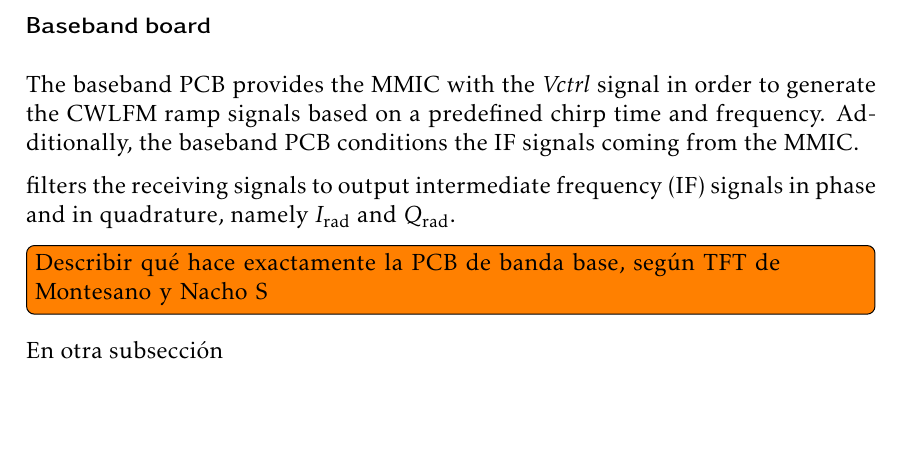
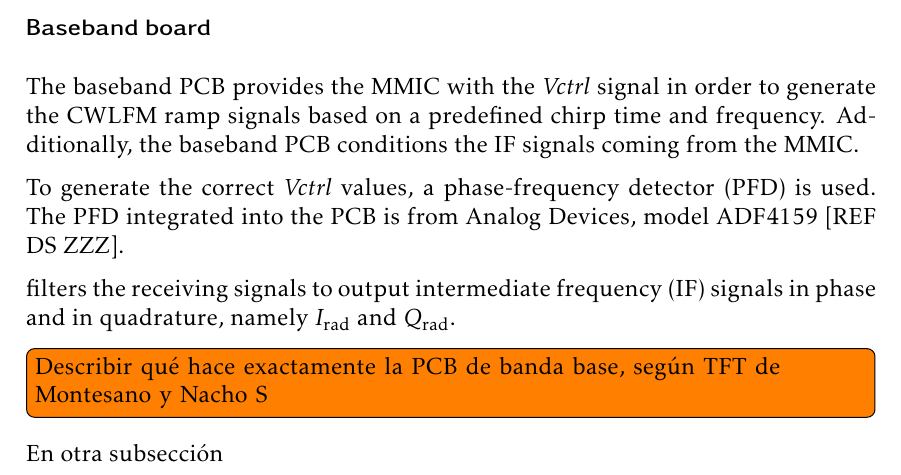
Before and after one commit to mooncos/tfg, a LaTeX thesis (main.tex, which reads chapters/radar.tex): part of page 28 of 40, cut so that both start at the same text, the shorter picture padded with empty space. Compiled offline with pdfLaTeX.

Commit message:
autosave 07/12/2022-17:31:08

```diff
--- a/chapters/radar.tex
+++ b/chapters/radar.tex
@@ -51,6 +51,8 @@ This antenna and MMIC module interfaces through the provided pinhole connector w
 \subsubsection{Baseband board}
 
 The baseband PCB provides the MMIC with the \textit{Vctrl} signal in order to generate the CWLFM ramp signals based on a predefined chirp time and frequency. Additionally, the baseband PCB conditions the IF signals coming from the MMIC.
+
+To generate the correct \textit{Vctrl} values, a phase-frequency detector (PFD) is used. The PFD integrated into the PCB is from Analog Devices, model ADF4159 [REF DS ZZZ].
 
  filters the receiving signals to output intermediate frequency (IF) signals in phase and in quadrature, namely $I_{\mathrm{rad}}$ and $Q_{\mathrm{rad}}$.
 \todo[inline]{Describir qué hace exactamente la PCB de banda base, según TFT de Montesano y Nacho S}
```
